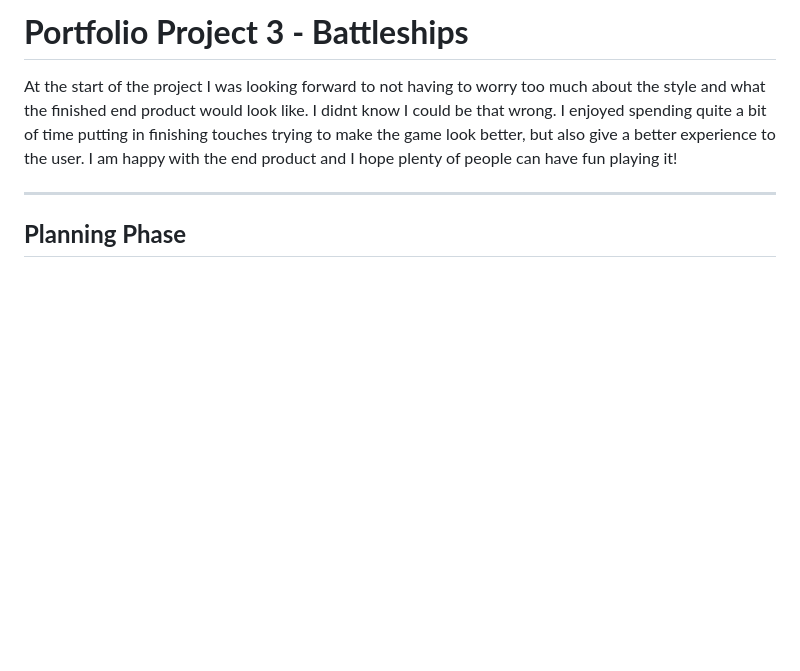
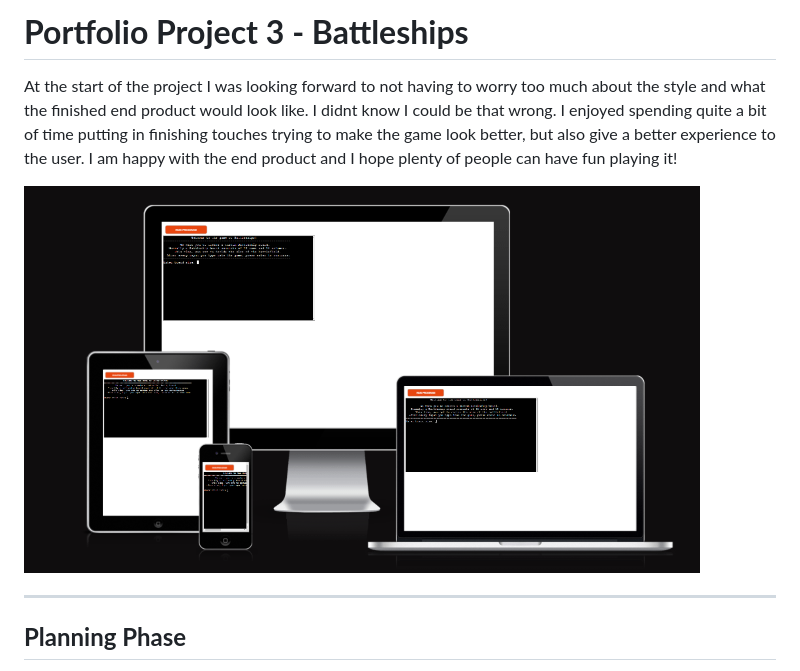
Before and after one commit to AVTpepper/Battleships, a Markdown page: README.md, the part around the change. Rendered like a GitHub page; pictures changed too: assets/images/am_i_responsive_battleships.png (added); blank space fills up the shorter version.

Commit message:
Add: responsive image to README

```diff
--- a/README.md
+++ b/README.md
@@ -1,5 +1,7 @@
 # __Portfolio Project 3 - Battleships__
 At the start of the project I was looking forward to not having to worry too much about the style and what the finished end product would look like. I didnt know I could be that wrong. I enjoyed spending quite a bit of time putting in finishing touches trying to make the game look better, but also give a better experience to the user. I am happy with the end product and I hope plenty of people can have fun playing it!
+
+![Am I responsive Battleship Website](assets/images/am_i_responsive_battleships.png)
 
 ---
 
```
